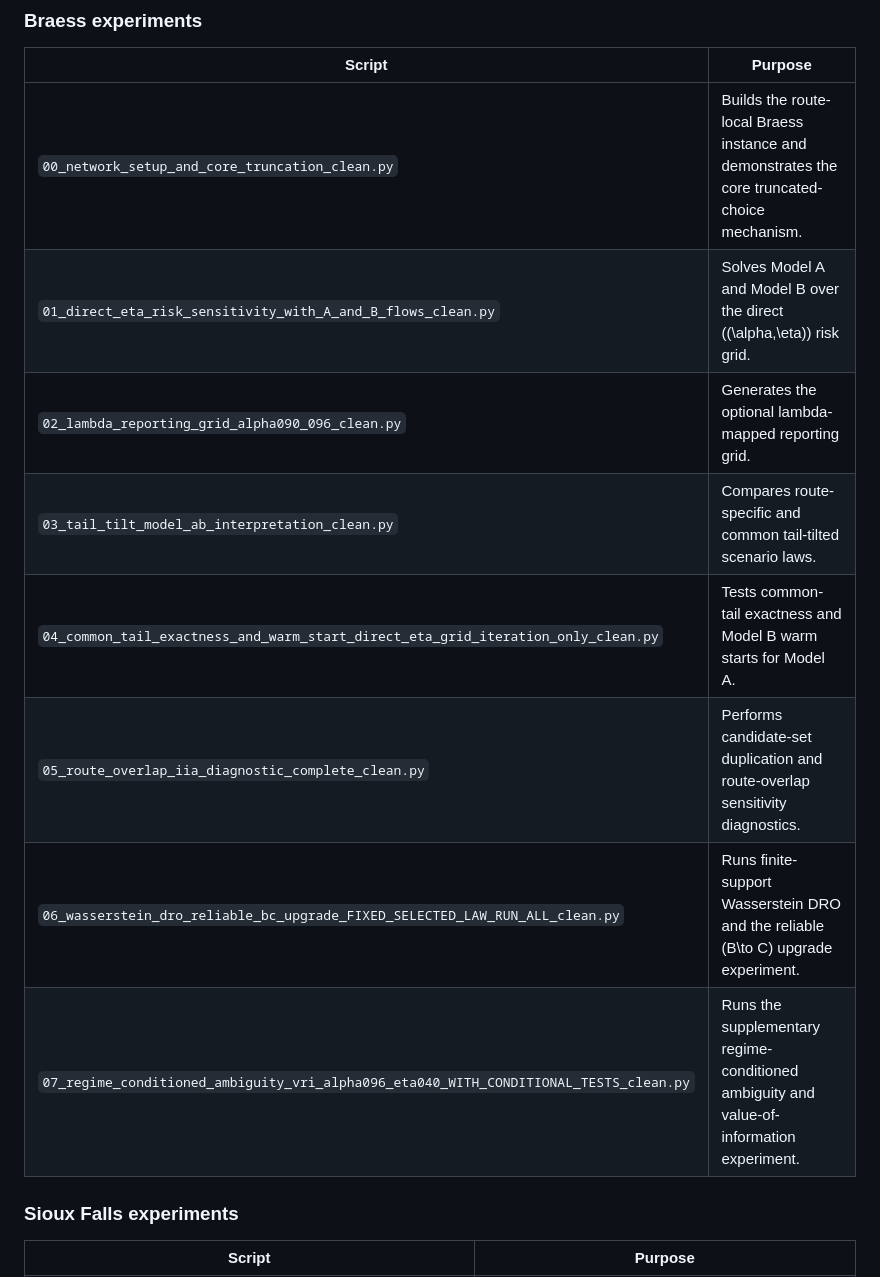
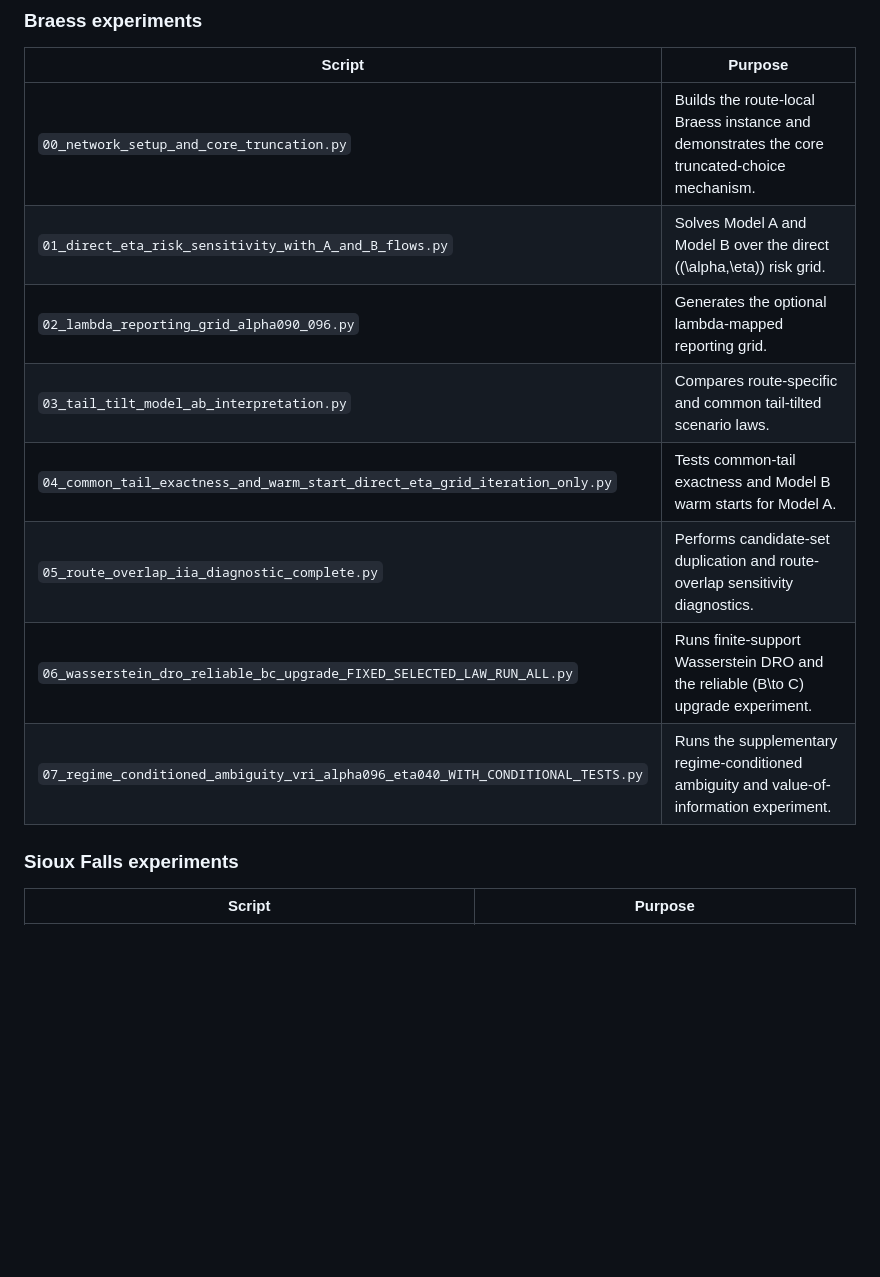
Before and after one commit to bwc021600/Risk-Averse-Stochastic-User-Equilibrium-on-Uncertain-Transportation-Networks, a Markdown page: README.md, the part around the change. GitHub-like rendering; blank space fills up the shorter version.

Commit message:
Rename Braess experiment scripts for consistency

```diff
--- a/README.md
+++ b/README.md
@@ -66,14 +66,14 @@ The committed output directories contain manuscript tables, diagnostic CSV files
 
 | Script | Purpose |
 |---|---|
-| `00_network_setup_and_core_truncation_clean.py` | Builds the route-local Braess instance and demonstrates the core truncated-choice mechanism. |
-| `01_direct_eta_risk_sensitivity_with_A_and_B_flows_clean.py` | Solves Model A and Model B over the direct \((\alpha,\eta)\) risk grid. |
-| `02_lambda_reporting_grid_alpha090_096_clean.py` | Generates the optional lambda-mapped reporting grid. |
-| `03_tail_tilt_model_ab_interpretation_clean.py` | Compares route-specific and common tail-tilted scenario laws. |
-| `04_common_tail_exactness_and_warm_start_direct_eta_grid_iteration_only_clean.py` | Tests common-tail exactness and Model B warm starts for Model A. |
-| `05_route_overlap_iia_diagnostic_complete_clean.py` | Performs candidate-set duplication and route-overlap sensitivity diagnostics. |
-| `06_wasserstein_dro_reliable_bc_upgrade_FIXED_SELECTED_LAW_RUN_ALL_clean.py` | Runs finite-support Wasserstein DRO and the reliable \(B\to C\) upgrade experiment. |
-| `07_regime_conditioned_ambiguity_vri_alpha096_eta040_WITH_CONDITIONAL_TESTS_clean.py` | Runs the supplementary regime-conditioned ambiguity and value-of-information experiment. |
+| `00_network_setup_and_core_truncation.py` | Builds the route-local Braess instance and demonstrates the core truncated-choice mechanism. |
+| `01_direct_eta_risk_sensitivity_with_A_and_B_flows.py` | Solves Model A and Model B over the direct \((\alpha,\eta)\) risk grid. |
+| `02_lambda_reporting_grid_alpha090_096.py` | Generates the optional lambda-mapped reporting grid. |
+| `03_tail_tilt_model_ab_interpretation.py` | Compares route-specific and common tail-tilted scenario laws. |
+| `04_common_tail_exactness_and_warm_start_direct_eta_grid_iteration_only.py` | Tests common-tail exactness and Model B warm starts for Model A. |
+| `05_route_overlap_iia_diagnostic_complete.py` | Performs candidate-set duplication and route-overlap sensitivity diagnostics. |
+| `06_wasserstein_dro_reliable_bc_upgrade_FIXED_SELECTED_LAW_RUN_ALL.py` | Runs finite-support Wasserstein DRO and the reliable \(B\to C\) upgrade experiment. |
+| `07_regime_conditioned_ambiguity_vri_alpha096_eta040_WITH_CONDITIONAL_TESTS.py` | Runs the supplementary regime-conditioned ambiguity and value-of-information experiment. |
 
 ### Sioux Falls experiments
 
```
